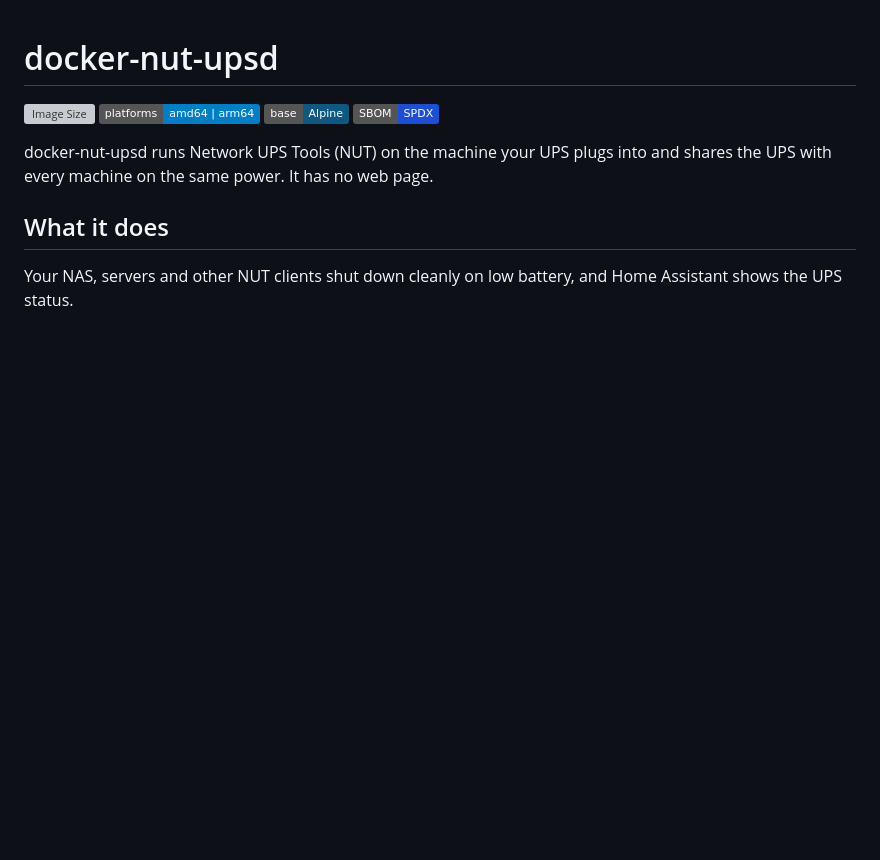
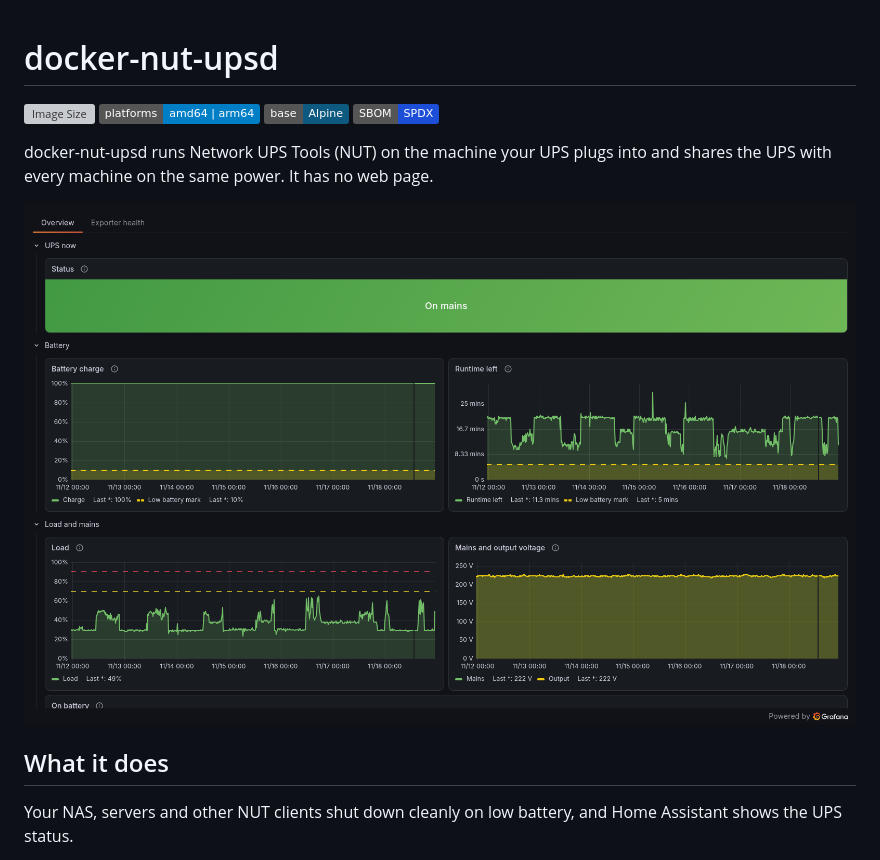
Before and after one commit to cplieger/docker-nut-upsd, a Markdown page: README.md, the part around the change. GitHub-like rendering; pictures changed too: docs/images/header.png (added); badges without logos; blank space fills up the shorter version; grey boxes are pictures that could not be loaded.

Commit message:
docs: show the bundled dashboard in the README header (#898)
A 1600x1000 capture of the bundled Grafana dashboard on live data, placed right after the tagline with alt text that says what it shows.

```diff
--- a/README.md
+++ b/README.md
@@ -4,6 +4,8 @@
 
 <!-- hub-overview BEGIN -->
 docker-nut-upsd runs Network UPS Tools (NUT) on the machine your UPS plugs into and shares the UPS with every machine on the same power. It has no web page.
+
+![The bundled Grafana dashboard's Overview tab showing the UPS on mains, its battery charge and runtime left against the low battery marks, and its load and mains and output voltage over 7 days](docs/images/header.png)
 
 ## What it does
 
```
